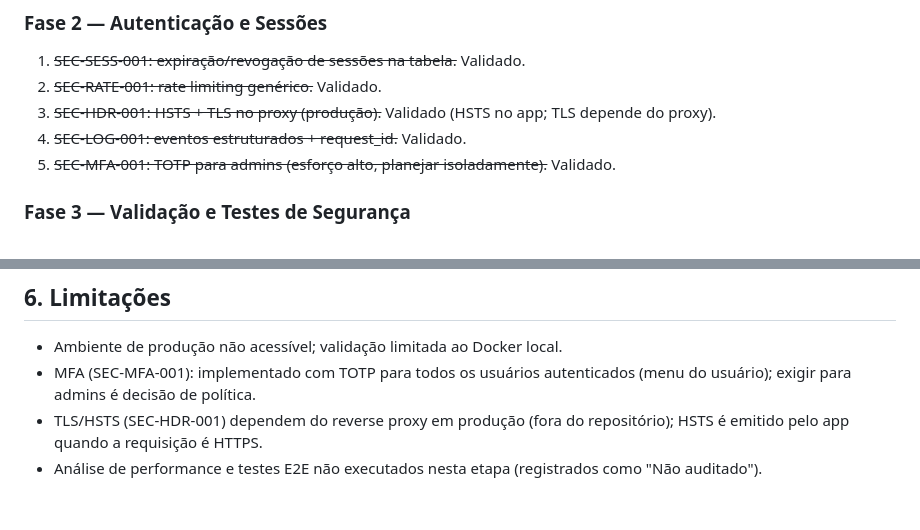
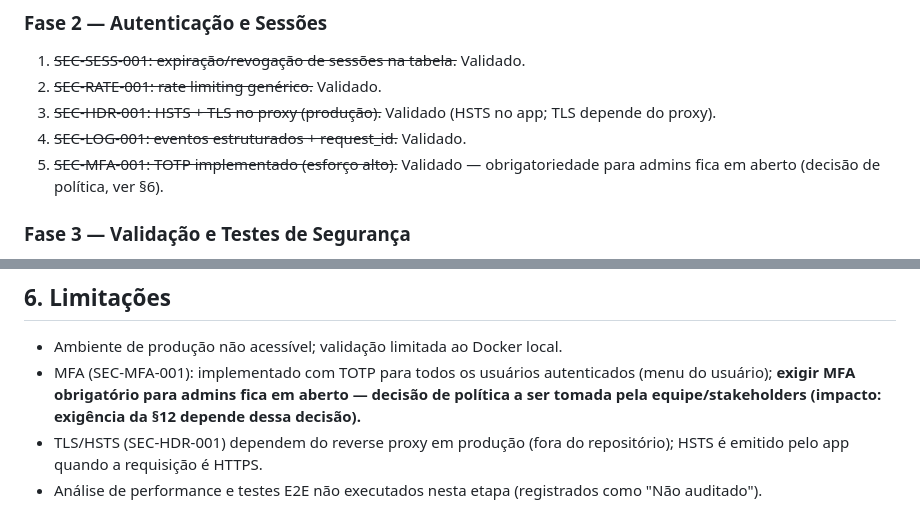
Before and after one commit to defesatecnologia-lang/sicav, a Markdown page: docs/PLANO_IMPLEMENTACAO.md, 2 parts joined by grey strips. Drawn GitHub-style.

Commit message:
docs: MFA obrigatorio para admins registrado como decisao de politica em aberto

```diff
--- a/docs/PLANO_IMPLEMENTACAO.md
+++ b/docs/PLANO_IMPLEMENTACAO.md
@@ -291,7 +291,7 @@ Os achados abaixo são as lacunas **confirmadas** entre a especificação e o es
 2. ~~SEC-RATE-001: rate limiting genérico.~~ Validado.
 3. ~~SEC-HDR-001: HSTS + TLS no proxy (produção).~~ Validado (HSTS no app; TLS depende do proxy).
 4. ~~SEC-LOG-001: eventos estruturados + request_id.~~ Validado.
-5. ~~SEC-MFA-001: TOTP para admins (esforço alto, planejar isoladamente).~~ Validado.
+5. ~~SEC-MFA-001: TOTP implementado (esforço alto).~~ Validado — obrigatoriedade para admins fica em aberto (decisão de política, ver §6).
 
 ### Fase 3 — Validação e Testes de Segurança
 - Executar testes obrigatórios da especificação (§62): autenticação (brute force, session fixation), autorização (IDOR/BOLA), web (SQLi, XSS, CSRF, path traversal), arquivos (upload inválido, executável, download sem autorização), container (usuário, capabilities, ports).
@@ -430,6 +430,6 @@ Para cada achado, antes de declarar concluído:
 ## 6. Limitações
 
 - Ambiente de produção não acessível; validação limitada ao Docker local.
-- MFA (SEC-MFA-001): implementado com TOTP para todos os usuários autenticados (menu do usuário); exigir para admins é decisão de política.
+- MFA (SEC-MFA-001): implementado com TOTP para todos os usuários autenticados (menu do usuário); **exigir MFA obrigatório para admins fica em aberto — decisão de política a ser tomada pela equipe/stakeholders (impacto: exigência da §12 depende dessa decisão).**
 - TLS/HSTS (SEC-HDR-001) dependem do reverse proxy em produção (fora do repositório); HSTS é emitido pelo app quando a requisição é HTTPS.
 - Análise de performance e testes E2E não executados nesta etapa (registrados como "Não auditado").
```
